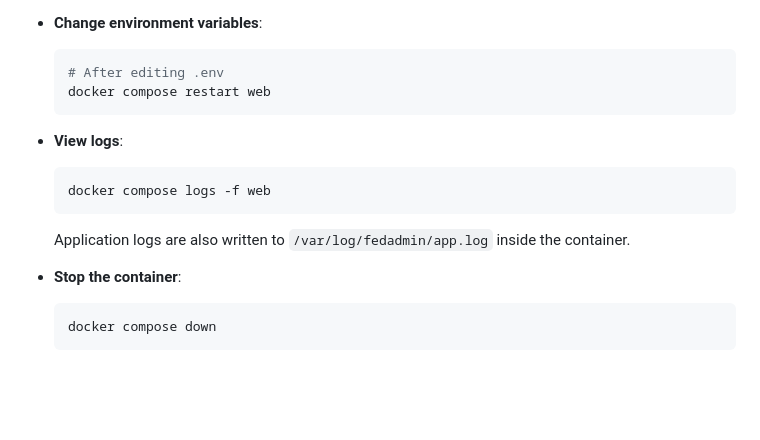
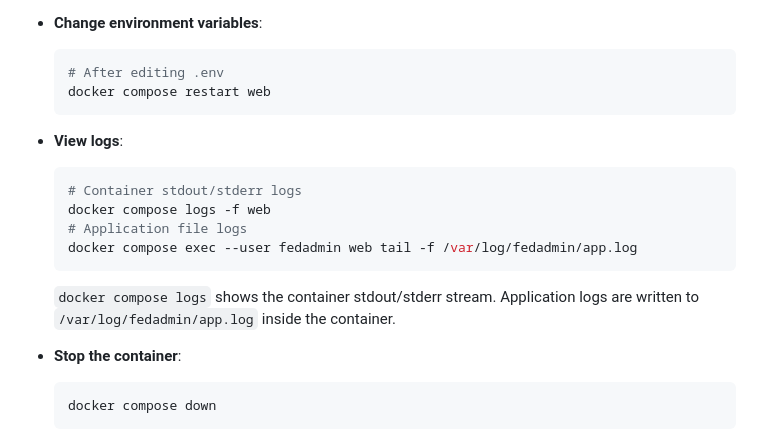
Before and after one commit to wangbog/fedadmin, a Markdown page: docs/deployment/deployment_dev.md, the part around the change. Rendered like a GitHub page; blank space fills up the shorter version.

````diff
--- a/docs/deployment/deployment_dev.md
+++ b/docs/deployment/deployment_dev.md
@@ -128,10 +128,13 @@ For development, run scheduled commands manually when needed:
 - **View logs**:
 
   ```bash
+  # Container stdout/stderr logs
   docker compose logs -f web
+  # Application file logs
+  docker compose exec --user fedadmin web tail -f /var/log/fedadmin/app.log
   ```
 
-  Application logs are also written to `/var/log/fedadmin/app.log` inside the container.
+  `docker compose logs` shows the container stdout/stderr stream. Application logs are written to `/var/log/fedadmin/app.log` inside the container.
 
 - **Stop the container**:
 
````
Also changed, not shown: docs/deployment/deployment_prod.md (+5 -9 lines).
